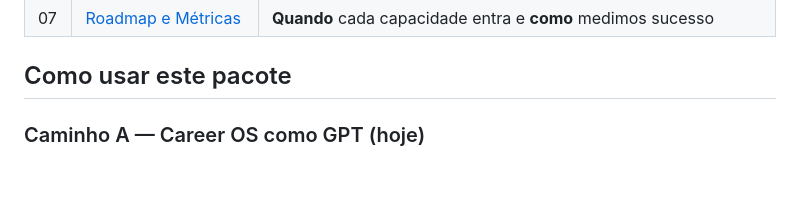
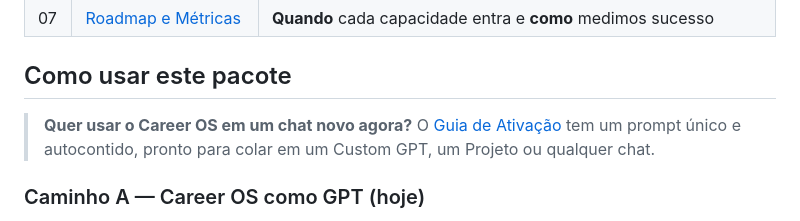
Before and after one commit to Robertomillan/Trial, a Markdown page: README.md, the part around the change. GitHub-like rendering; blank space fills up the shorter version.

```diff
--- a/README.md
+++ b/README.md
@@ -28,6 +28,8 @@ Este repositório entrega exatamente esse pacote: o produto documentado em níve
 | 07 | [Roadmap e Métricas](docs/07-Roadmap-e-Metricas.md) | **Quando** cada capacidade entra e **como** medimos sucesso |
 
 ## Como usar este pacote
+
+> **Quer usar o Career OS em um chat novo agora?** O [Guia de Ativação](docs/ATIVACAO.md) tem um prompt único e autocontido, pronto para colar em um Custom GPT, um Projeto ou qualquer chat.
 
 ### Caminho A — Career OS como GPT (hoje)
 1. Cole o [System Prompt Master](docs/04-System-Prompt-Master.md) na configuração de instruções do GPT.
```
Also changed, not shown: docs/ATIVACAO.md (added, +136 -0 lines).
